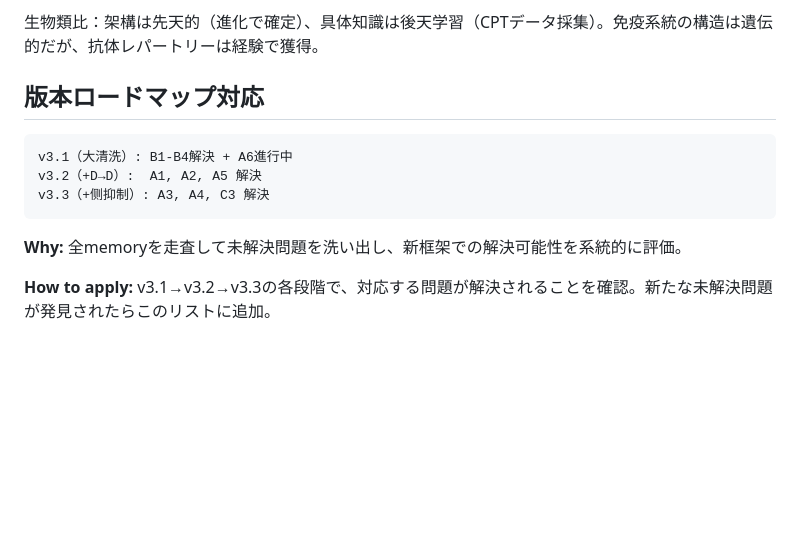
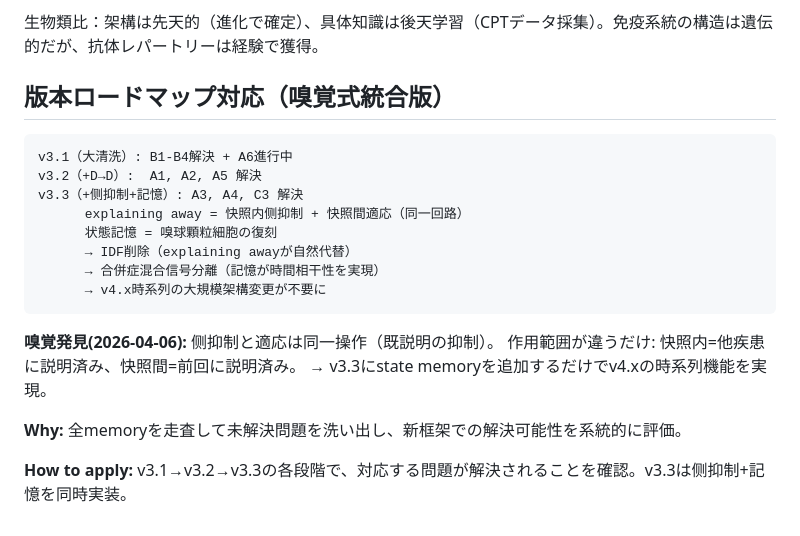
Before and after one commit to itosa-kazu/VeSMed-v3, a Markdown page: .claude-memory/project_unsolved_problems_audit.md, the part around the change. Rendered like a GitHub page; blank space fills up the shorter version.

````diff
--- a/.claude-memory/project_unsolved_problems_audit.md
+++ b/.claude-memory/project_unsolved_problems_audit.md
@@ -46,14 +46,23 @@ type: project
 
 生物類比：架構は先天的（進化で確定）、具体知識は後天学習（CPTデータ採集）。免疫系統の構造は遺伝的だが、抗体レパートリーは経験で獲得。
 
-## 版本ロードマップ対応
+## 版本ロードマップ対応（嗅覚式統合版）
 
 ```
 v3.1（大清洗）: B1-B4解決 + A6進行中
 v3.2（+D→D）:  A1, A2, A5 解決
-v3.3（+侧抑制）: A3, A4, C3 解決
+v3.3（+侧抑制+記憶）: A3, A4, C3 解決
+      explaining away = 快照内侧抑制 + 快照間適応（同一回路）
+      状態記憶 = 嗅球顆粒細胞の復刻
+      → IDF削除（explaining awayが自然代替）
+      → 合併症混合信号分離（記憶が時間相干性を実現）
+      → v4.x時系列の大規模架構変更が不要に
 ```
+
+**嗅覚発見(2026-04-06):** 侧抑制と適応は同一操作（既説明の抑制）。
+作用範囲が違うだけ: 快照内=他疾患に説明済み、快照間=前回に説明済み。
+→ v3.3にstate memoryを追加するだけでv4.xの時系列機能を実現。
 
 **Why:** 全memoryを走査して未解決問題を洗い出し、新框架での解決可能性を系統的に評価。
 
-**How to apply:** v3.1→v3.2→v3.3の各段階で、対応する問題が解決されることを確認。新たな未解決問題が発見されたらこのリストに追加。
+**How to apply:** v3.1→v3.2→v3.3の各段階で、対応する問題が解決されることを確認。v3.3は侧抑制+記憶を同時実装。
````
Also changed, not shown: .claude-memory/project_olfactory_time_series.md (+93 -67 lines).
